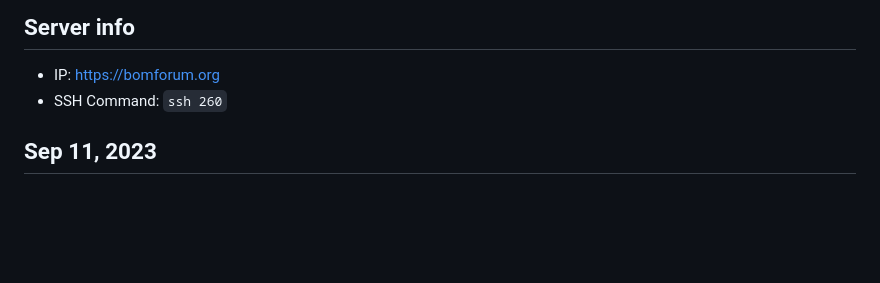
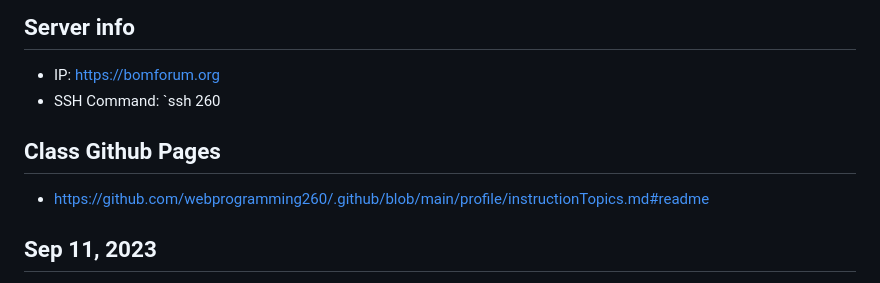
Before and after one commit to Shawn-Hwang/CS260-startup, a Markdown page: notes.md, the part around the change. GitHub-like rendering; blank space fills up the shorter version.

Commit message:
added class github pages link

```diff
--- a/notes.md
+++ b/notes.md
@@ -7,7 +7,10 @@
 
 ## Server info
 - IP: https://bomforum.org
-- SSH Command: `ssh 260`
+- SSH Command: `ssh 260
+
+## Class Github Pages
+- https://github.com/webprogramming260/.github/blob/main/profile/instructionTopics.md#readme
 
 ## Sep 11, 2023
 - Basic Markdown [grammars](https://docs.github.com/en/get-started/writing-on-github/getting-started-with-writing-and-formatting-on-github/basic-writing-and-formatting-syntax)
```
